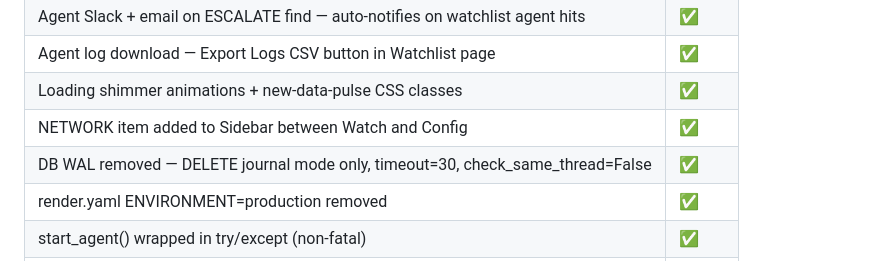
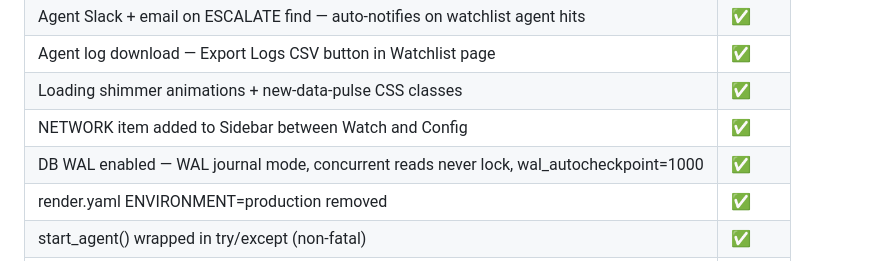
Before and after one commit to mayankwissen/smart-trade-compliance-monitor, a Markdown page: CLAUDE.md, the part around the change. Rendered like a GitHub page.

Commit message:
Update CLAUDE.md: WAL mode enabled (replaces DELETE journal mode)
Co-Authored-By: Claude Sonnet 4.6 <noreply@anthropic.com>

```diff
--- a/CLAUDE.md
+++ b/CLAUDE.md
@@ -270,7 +270,7 @@ To reset: delete `surveillance.db` and restart (reseeds from CSV automatically).
 | Agent log download — Export Logs CSV button in Watchlist page | ✅ |
 | Loading shimmer animations + new-data-pulse CSS classes | ✅ |
 | NETWORK item added to Sidebar between Watch and Config | ✅ |
-| DB WAL removed — DELETE journal mode only, timeout=30, check_same_thread=False | ✅ |
+| DB WAL enabled — WAL journal mode, concurrent reads never lock, wal_autocheckpoint=1000 | ✅ |
 | render.yaml ENVIRONMENT=production removed | ✅ |
 | start_agent() wrapped in try/except (non-fatal) | ✅ |
 | vis.js CDN added to app.html | ✅ |
```
